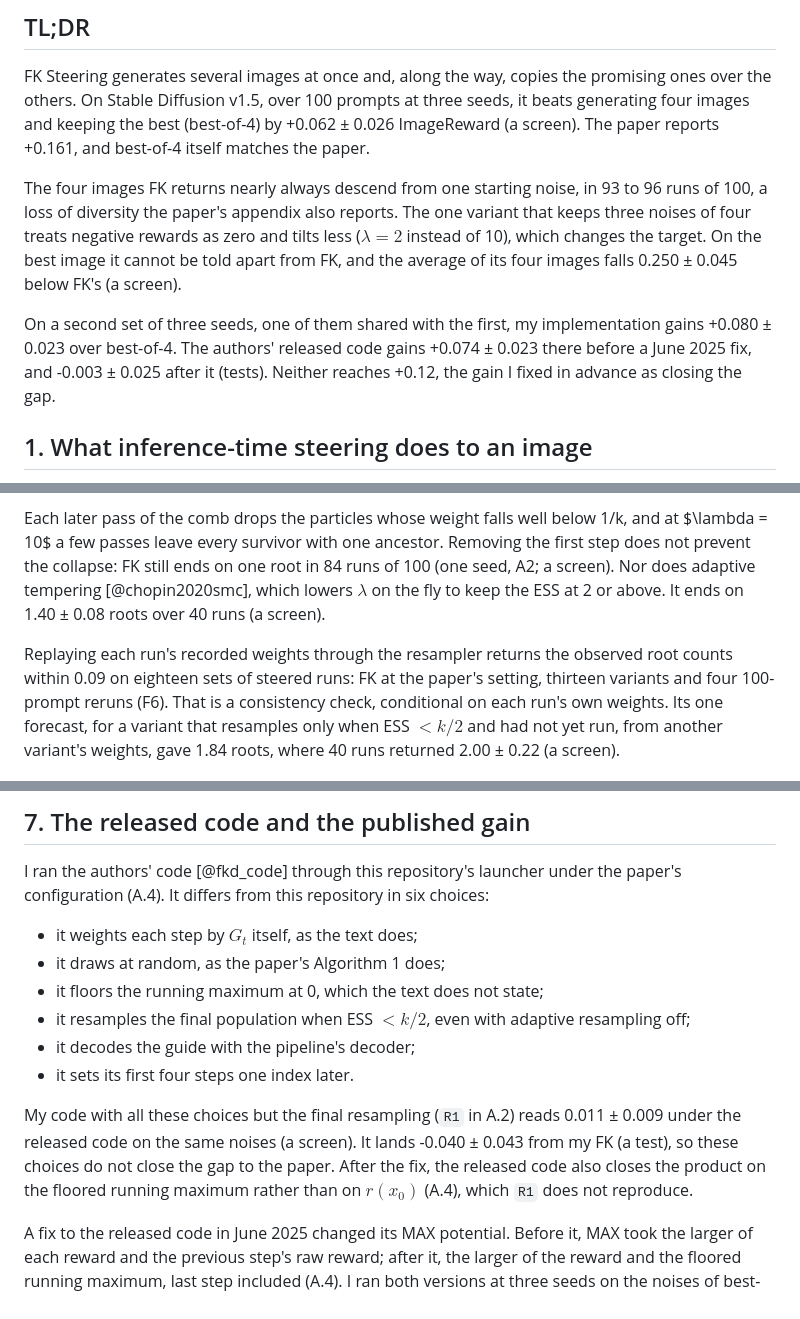
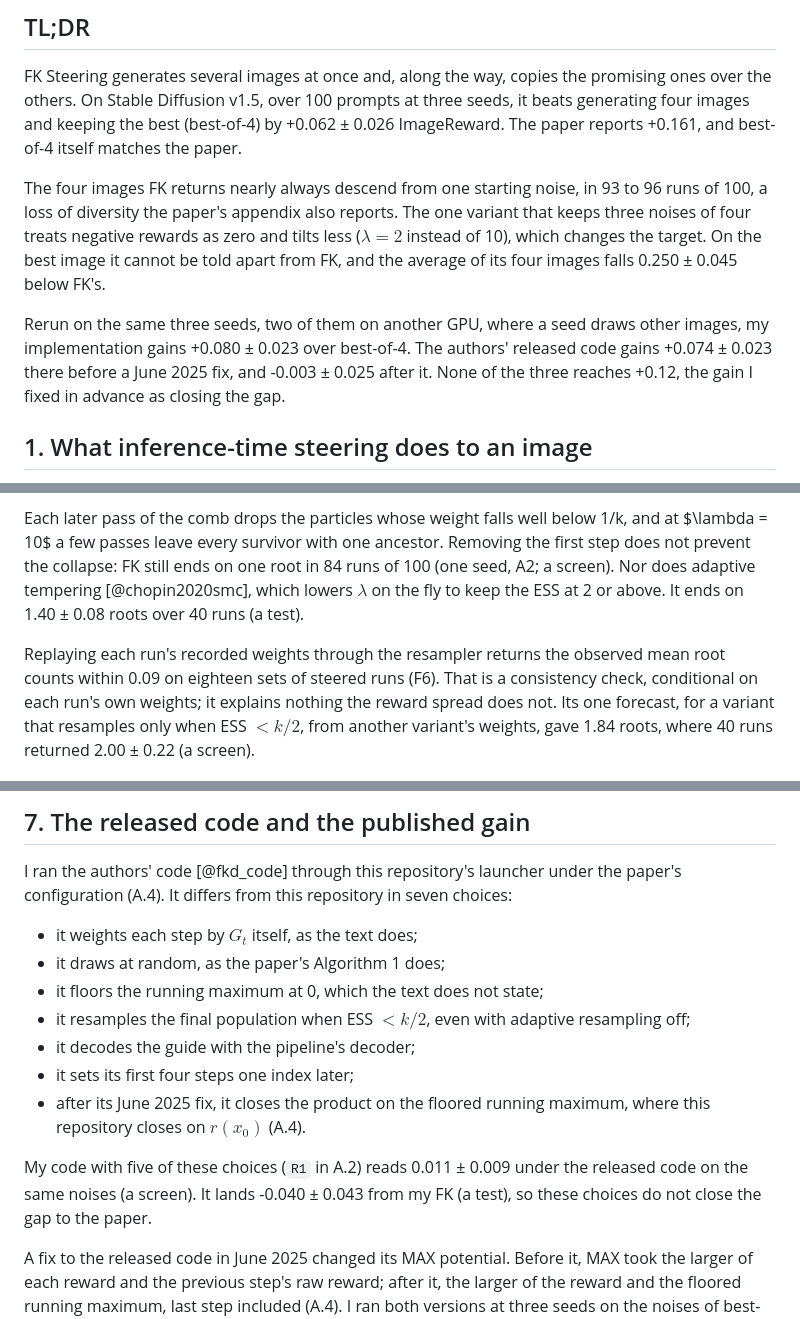
Before and after one commit to fogatogl/FK_steering_implementation, a Markdown page: docs/paper.md, 3 parts joined by grey strips. Drawn GitHub-style.

```diff
--- a/docs/paper.md
+++ b/docs/paper.md
@@ -14,18 +14,18 @@ and figure scripts and the documentation, and drafted this post, which I reread
 
 FK Steering generates several images at once and, along the way, copies the promising ones over the
 others. On Stable Diffusion v1.5, over 100 prompts at three seeds, it beats generating four images and
-keeping the best (best-of-4) by +0.062 ± 0.026 ImageReward (a screen). The paper reports +0.161, and best-of-4 itself matches the
+keeping the best (best-of-4) by +0.062 ± 0.026 ImageReward. The paper reports +0.161, and best-of-4 itself matches the
 paper.
 
 The four images FK returns nearly always descend from one starting noise, in 93 to 96 runs of 100, a
 loss of diversity the paper's appendix also reports. The one variant that keeps three noises of four
 treats negative rewards as zero and tilts less ($\lambda = 2$ instead of 10), which changes the
-target. On the best image it cannot be told apart from FK, and the average of its four images falls 0.250 ± 0.045 below FK's (a screen).
+target. On the best image it cannot be told apart from FK, and the average of its four images falls 0.250 ± 0.045 below FK's.
 
-On a second set of three seeds, one of them shared with the first, my implementation gains +0.080 ±
-0.023 over best-of-4. The authors' released code gains +0.074 ± 0.023 there before a June 2025 fix,
-and -0.003 ± 0.025 after it (tests). Neither reaches +0.12, the gain I fixed in advance as closing
-the gap.
+Rerun on the same three seeds, two of them on another GPU, where a seed draws other images, my
+implementation gains +0.080 ± 0.023 over best-of-4. The authors' released code gains +0.074 ± 0.023 there
+before a June 2025 fix, and -0.003 ± 0.025 after it. None of the three reaches +0.12, the gain I fixed in
+advance as closing the gap.
 
 ## 1. What inference-time steering does to an image
 
@@ -161,13 +159,13 @@ runs of 100.
 Each later pass of the comb drops the particles whose weight falls well below 1/k, and at $\lambda =
 10$ a few passes leave every survivor with one ancestor. Removing the first step does not prevent the
 collapse: FK still ends on one root in 84 runs of 100 (one seed, A2; a screen). Nor does adaptive tempering
-[@chopin2020smc], which lowers $\lambda$ on the fly to keep the ESS at 2 or above. It ends on 1.40 ± 0.08 roots over 40 runs (a screen).
+[@chopin2020smc], which lowers $\lambda$ on the fly to keep the ESS at 2 or above. It ends on 1.40 ± 0.08 roots over 40 runs (a test).
 
-Replaying each run's recorded weights through the resampler returns the observed root counts within
-0.09 on eighteen sets of steered runs: FK at the paper's setting, thirteen variants and four 100-prompt
-reruns (F6). That is a consistency check, conditional on each run's own weights. Its one forecast,
-for a variant that resamples only when ESS $< k/2$ and had not yet run, from another variant's
-weights, gave 1.84 roots, where 40 runs returned 2.00 ± 0.22 (a screen).
+Replaying each run's recorded weights through the resampler returns the observed mean root counts
+within 0.09 on eighteen sets of steered runs (F6). That is a consistency check, conditional on each
+run's own weights; it explains nothing the reward spread does not. Its one forecast, for a variant
+that resamples only when ESS $< k/2$, from another variant's weights, gave 1.84 roots, where 40 runs
+returned 2.00 ± 0.22 (a screen).
 
 ![F6. Mean final roots replayed from the recorded weights and the resampler (x) against observed (y), one point per variant, a square per 100-prompt rerun in its variant's colour, standard errors over prompts.](../figures/f6_coalescence.png)
 
@@ -237,20 +236,17 @@ seed, the one where FK gains least (A.7).
 ## 7. The released code and the published gain
 
 I ran the authors' code [@fkd_code] through this repository's launcher under the paper's configuration
-(A.4). It differs from this repository in six choices:
+(A.4). It differs from this repository in seven choices:
 
 - it weights each step by $G_t$ itself, as the text does;
 - it draws at random, as the paper's Algorithm 1 does;
 - it floors the running maximum at 0, which the text does not state;
 - it resamples the final population when ESS $< k/2$, even with adaptive resampling off;
 - it decodes the guide with the pipeline's decoder;
-- it sets its first four steps one index later.
+- it sets its first four steps one index later;
+- after its June 2025 fix, it closes the product on the floored running maximum, where this repository closes on $r(x_0)$ (A.4).
 
-My code with all these choices but the final resampling (`R1` in A.2) reads 0.011 ± 0.009 under the
-released code
-on the same noises (a screen). It lands -0.040 ± 0.043 from my FK (a test), so these choices do not
-close the gap to the paper. After the fix, the released code also closes the product on the floored
-running maximum rather than on $r(x_0)$ (A.4), which `R1` does not reproduce.
+My code with five of these choices (`R1` in A.2) reads 0.011 ± 0.009 under the released code on the same noises (a screen). It lands -0.040 ± 0.043 from my FK (a test), so these choices do not close the gap to the paper.
 
 A fix to the released code in June 2025 changed its MAX potential. Before it, MAX
 took the larger of each reward and the previous step's raw reward; after it, the larger of the reward
```
Also changed, not shown: other parts of docs/paper.md (+34 -31 lines).
